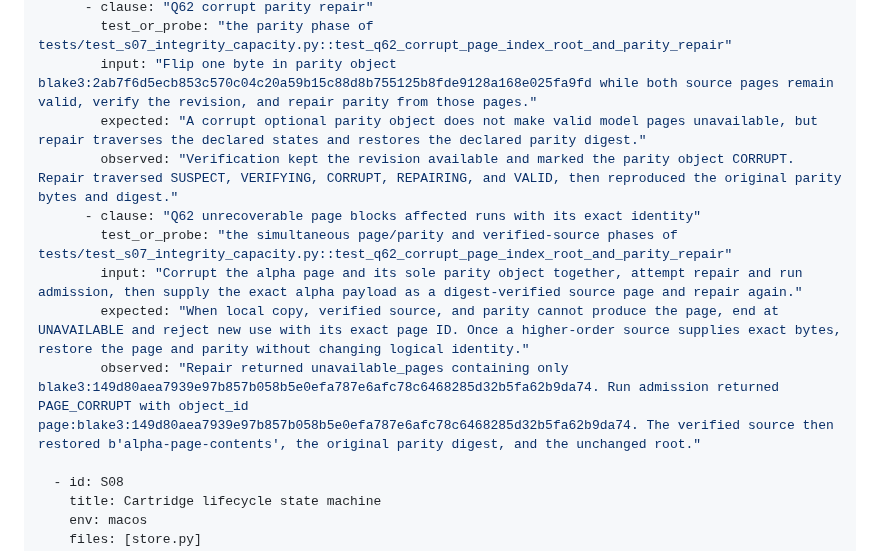
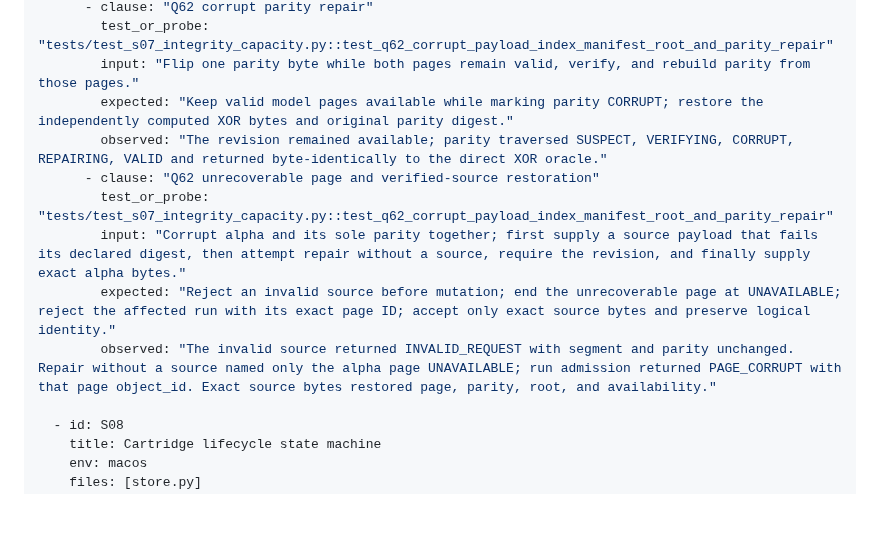
Before and after one commit to recluse-studio/cassette, a Markdown page: IMPLEMENTATION.md, the part around one of its changes. Rendered like a GitHub page; blank space fills up the shorter version.

```diff
--- a/IMPLEMENTATION.md
+++ b/IMPLEMENTATION.md
@@ -234,13 +249,13 @@ steps:
       - clause: "Q62 corrupt parity repair"
-        test_or_probe: "the parity phase of tests/test_s07_integrity_capacity.py::test_q62_corrupt_page_index_root_and_parity_repair"
-        input: "Flip one byte in parity object blake3:2ab7f6d5ecb853c570c04c20a59b15c88d8b755125b8fde9128a168e025fa9fd while both source pages remain valid, verify the revision, and repair parity from those pages."
-        expected: "A corrupt optional parity object does not make valid model pages unavailable, but repair traverses the declared states and restores the declared parity digest."
-        observed: "Verification kept the revision available and marked the parity object CORRUPT. Repair traversed SUSPECT, VERIFYING, CORRUPT, REPAIRING, and VALID, then reproduced the original parity bytes and digest."
-      - clause: "Q62 unrecoverable page blocks affected runs with its exact identity"
-        test_or_probe: "the simultaneous page/parity and verified-source phases of tests/test_s07_integrity_capacity.py::test_q62_corrupt_page_index_root_and_parity_repair"
-        input: "Corrupt the alpha page and its sole parity object together, attempt repair and run admission, then supply the exact alpha payload as a digest-verified source page and repair again."
-        expected: "When local copy, verified source, and parity cannot produce the page, end at UNAVAILABLE and reject new use with its exact page ID. Once a higher-order source supplies exact bytes, restore the page and parity without changing logical identity."
-        observed: "Repair returned unavailable_pages containing only blake3:149d80aea7939e97b857b058b5e0efa787e6afc78c6468285d32b5fa62b9da74. Run admission returned PAGE_CORRUPT with object_id page:blake3:149d80aea7939e97b857b058b5e0efa787e6afc78c6468285d32b5fa62b9da74. The verified source then restored b'alpha-page-contents', the original parity digest, and the unchanged root."
+        test_or_probe: "tests/test_s07_integrity_capacity.py::test_q62_corrupt_payload_index_manifest_root_and_parity_repair"
+        input: "Flip one parity byte while both pages remain valid, verify, and rebuild parity from those pages."
+        expected: "Keep valid model pages available while marking parity CORRUPT; restore the independently computed XOR bytes and original parity digest."
+        observed: "The revision remained available; parity traversed SUSPECT, VERIFYING, CORRUPT, REPAIRING, VALID and returned byte-identically to the direct XOR oracle."
+      - clause: "Q62 unrecoverable page and verified-source restoration"
+        test_or_probe: "tests/test_s07_integrity_capacity.py::test_q62_corrupt_payload_index_manifest_root_and_parity_repair"
+        input: "Corrupt alpha and its sole parity together; first supply a source payload that fails its declared digest, then attempt repair without a source, require the revision, and finally supply exact alpha bytes."
+        expected: "Reject an invalid source before mutation; end the unrecoverable page at UNAVAILABLE; reject the affected run with its exact page ID; accept only exact source bytes and preserve logical identity."
+        observed: "The invalid source returned INVALID_REQUEST with segment and parity unchanged. Repair without a source named only the alpha page UNAVAILABLE; run admission returned PAGE_CORRUPT with that page object_id. Exact source bytes restored page, parity, root, and availability."
 
   - id: S08
     title: Cartridge lifecycle state machine
```
Also changed, not shown: other parts of IMPLEMENTATION.md (+44 -29 lines).
